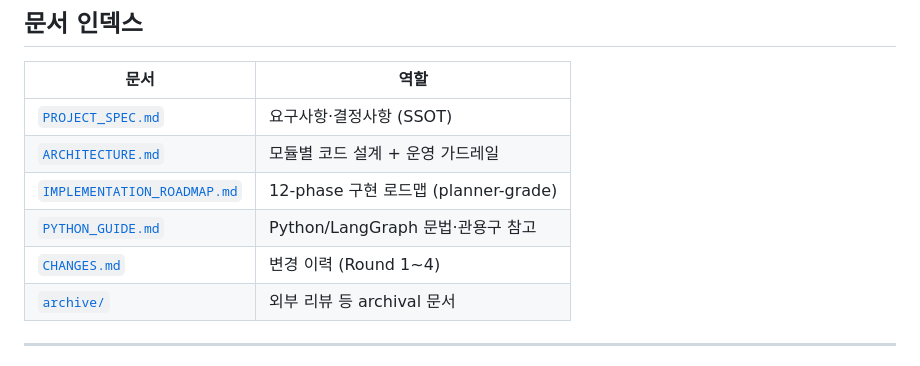
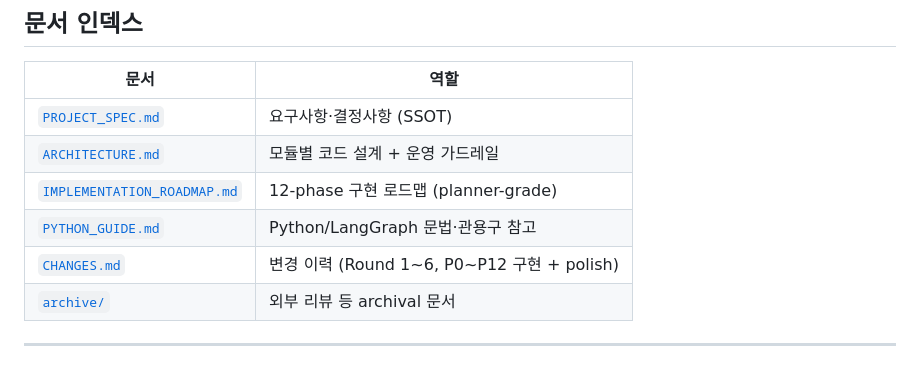
Before and after one commit to SSAFY-TEAM-LYL/Problem-Generator, a Markdown page: README.md, the part around the change. GitHub-like rendering.

```diff
--- a/README.md
+++ b/README.md
@@ -28,7 +28,7 @@ IPE는 외부 문제 소스에 의존하지 않고 고품질 알고리즘 문제
 | [`ARCHITECTURE.md`](ARCHITECTURE.md) | 모듈별 코드 설계 + 운영 가드레일 |
 | [`IMPLEMENTATION_ROADMAP.md`](IMPLEMENTATION_ROADMAP.md) | 12-phase 구현 로드맵 (planner-grade) |
 | [`PYTHON_GUIDE.md`](PYTHON_GUIDE.md) | Python/LangGraph 문법·관용구 참고 |
-| [`CHANGES.md`](CHANGES.md) | 변경 이력 (Round 1~4) |
+| [`CHANGES.md`](CHANGES.md) | 변경 이력 (Round 1~6, P0~P12 구현 + polish) |
 | [`archive/`](archive/) | 외부 리뷰 등 archival 문서 |
 
 ---
```
Also changed, not shown: CHANGES.md (+114 -0 lines).
